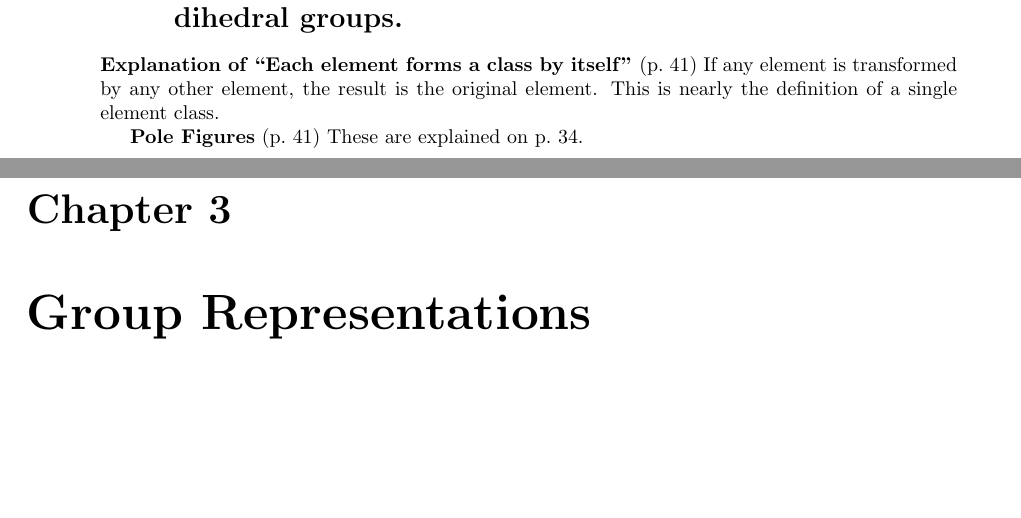
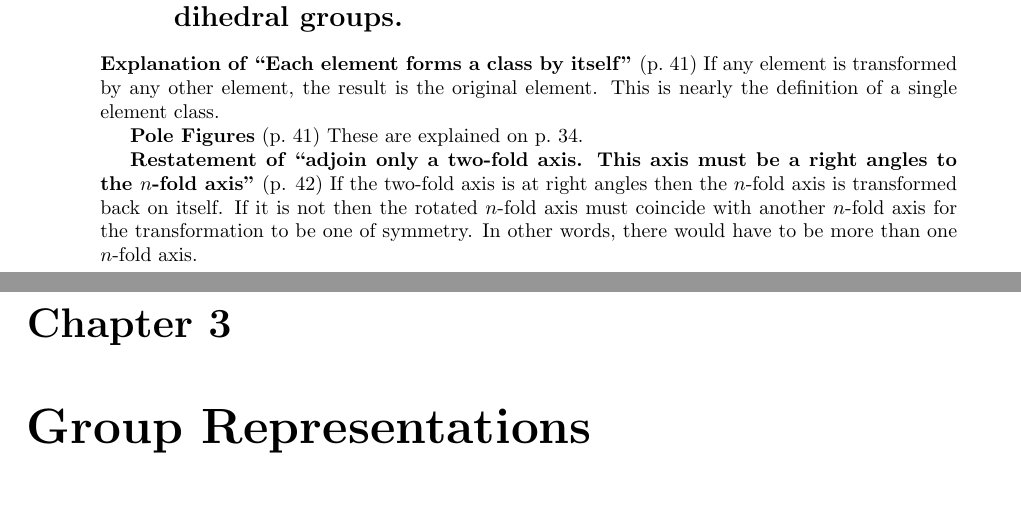
Before and after one commit to markito3/docs, a LaTeX thesis (hamermesh_notes/hamermesh_notes.tex, which reads hamermesh_notes/chapter_02.tex): two parts of pages 10 and 11 of 12, joined at a grey line, cut so that both start at the same text, the shorter picture padded with empty space. Compiled offline with pdfLaTeX.

Commit message:
right angle explanation added

```diff
--- a/hamermesh_notes/chapter_02.tex
+++ b/hamermesh_notes/chapter_02.tex
@@ -105,3 +105,10 @@ If any element is transformed by any other element, the result is the
 original element. This is nearly the definition of a single element class.
 
 {\bf Pole Figures} (p.\ 41) These are explained on p.\ 34.
+
+{\bf Restatement of ``adjoin only a two-fold axis. This axis must be a right angles to the $n$-fold
+  axis''} (p. 42) If the two-fold axis is at right angles then the
+$n$-fold axis is transformed back on itself. If it is not then the
+rotated $n$-fold axis must coincide with another $n$-fold axis for the
+transformation to be one of symmetry. In other words, there would
+have to be more than one $n$-fold axis.
```
